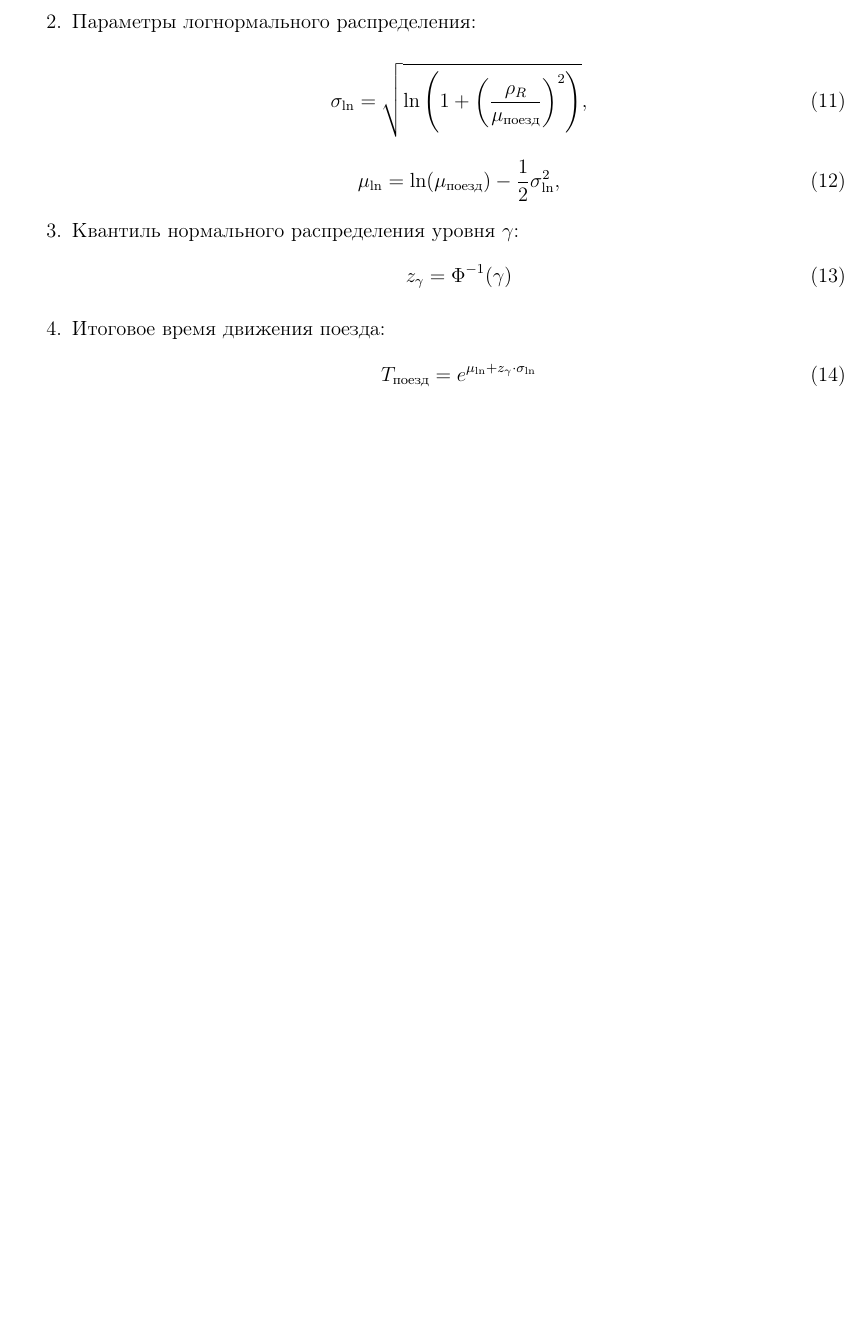
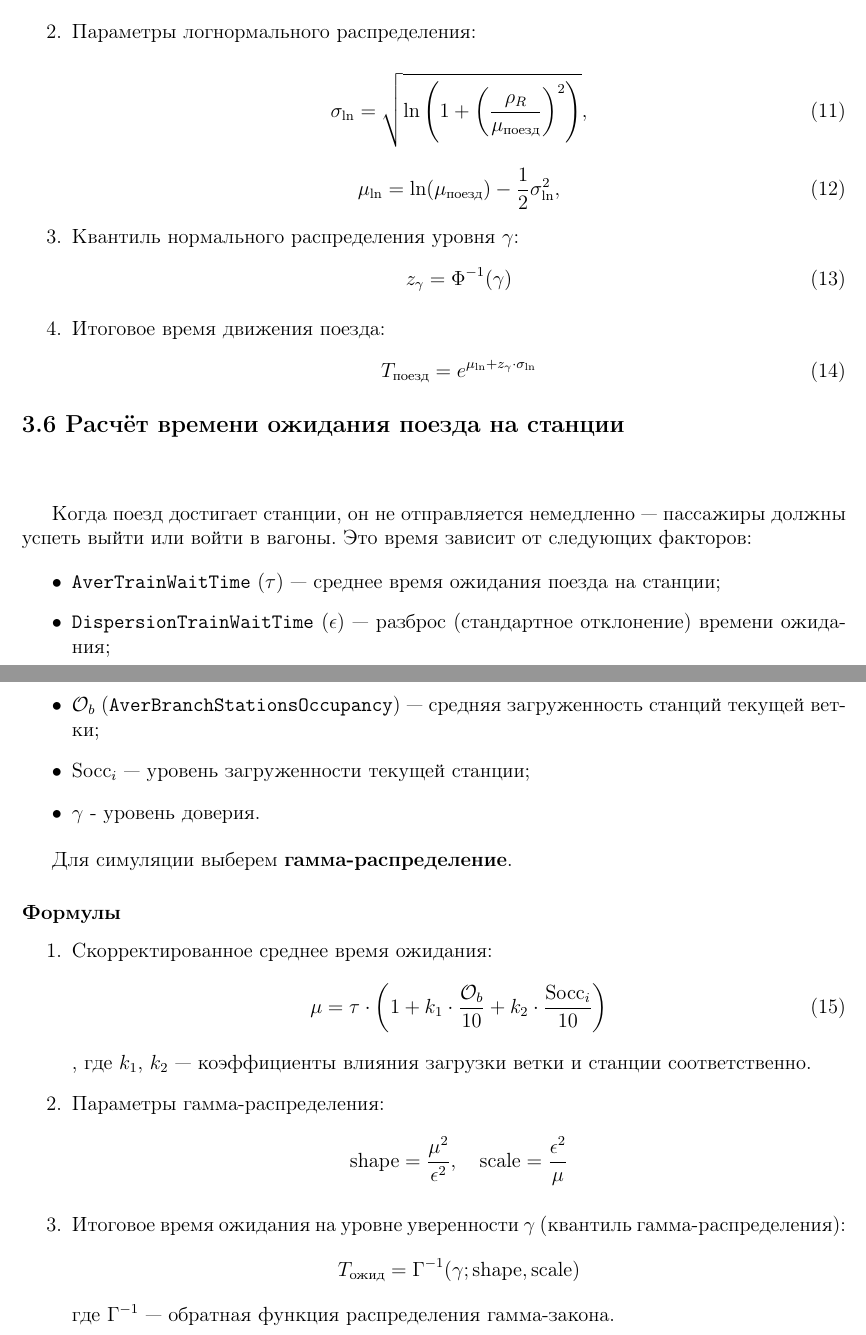
Before and after one commit to Mihyich/PPO, a LaTeX document (TimeSimulation/Justification/MathJustification.tex): part of page 7 of 7 before the commit and two parts of pages 7 and 8 of 8 after it, the two joined at a grey line, cut so that both start at the same text, the shorter picture padded with empty space. Compiled offline with pdfLaTeX.

Commit message:
Добавлен расчет времени ожидания пассажиров поездом на станции

```diff
--- a/TimeSimulation/Justification/MathJustification.tex
+++ b/TimeSimulation/Justification/MathJustification.tex
@@ -332,4 +332,42 @@
 
 \end{enumerate}
 
+\subsection*{3.6 Расчёт времени ожидания поезда на станции}\mbox{}\\*
+
+Когда поезд достигает станции, он не отправляется немедленно —
+пассажиры должны успеть выйти или войти в вагоны.
+Это время зависит от следующих факторов:
+
+\begin{itemize}
+  \item \texttt{AverTrainWaitTime} ($\tau$) — среднее время ожидания поезда на станции;
+  \item \texttt{DispersionTrainWaitTime} ($\epsilon$) — разброс (стандартное отклонение) времени ожидания;
+  \item $\mathcal{O}_b$ (\texttt{AverBranchStationsOccupancy}) — средняя загруженность станций текущей ветки;
+  \item $\text{Socc}_i$ — уровень загруженности текущей станции;
+  \item $\gamma$ - уровень доверия.
+\end{itemize}
+
+Для симуляции выберем \textbf{гамма-распределение}.
+
+\subsubsection*{Формулы}
+
+\begin{enumerate}
+  \item Скорректированное среднее время ожидания:
+    \begin{equation}
+     \mu = \tau \cdot \left(1 + k_1 \cdot \frac{\mathcal{O}_b}{10} + k_2 \cdot \frac{\text{Socc}_i}{10} \right)
+    \end{equation},
+    где $k_1$, $k_2$ — коэффициенты влияния загрузки ветки и станции соответственно.
+
+\item Параметры гамма-распределения:
+$$
+\text{shape} = \frac{\mu^2}{\epsilon^2}, \quad
+\text{scale} = \frac{\epsilon^2}{\mu}
+$$
+
+\item Итоговое время ожидания на уровне уверенности $\gamma$ (квантиль гамма-распределения):
+$$
+T_{\text{ожид}} = \Gamma^{-1}(\gamma; \text{shape}, \text{scale})
+$$
+где $\Gamma^{-1}$ — обратная функция распределения гамма-закона.
+\end{enumerate}
+
 \end{document}
```
Also changed, not shown: TimeSimulation/Justification/MathJustification.pdf.
